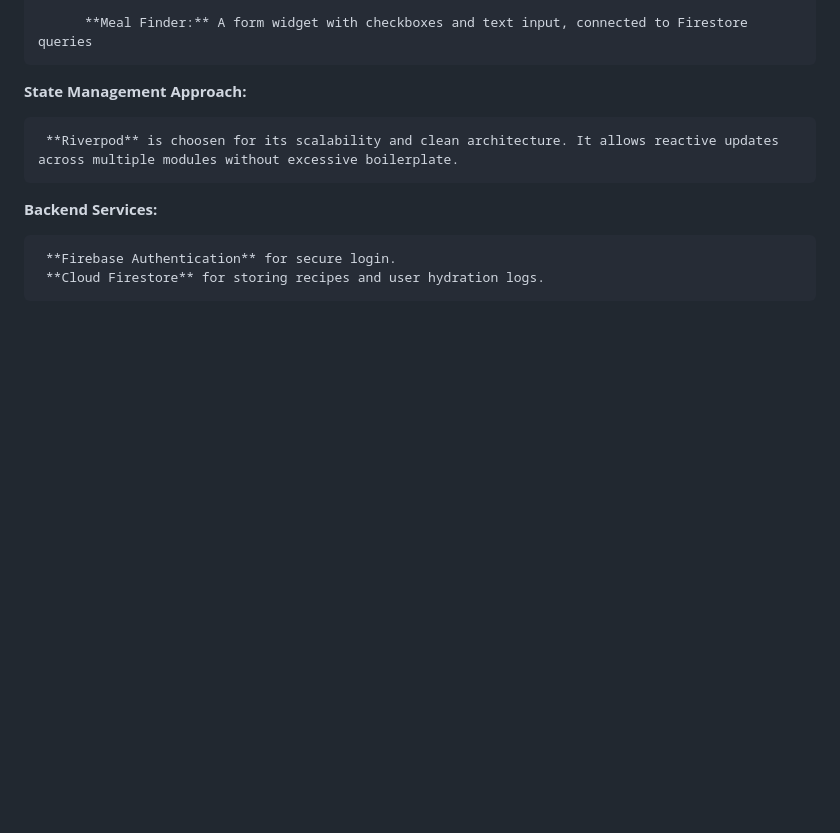
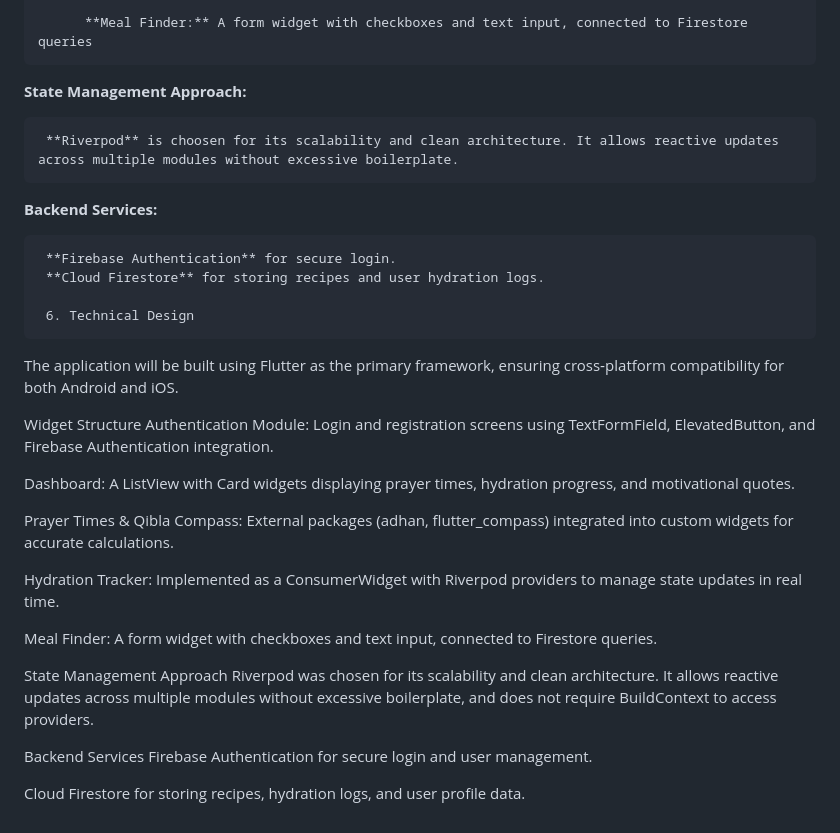
Before and after one commit to firdauz003/MobileAppDev_GroupProject, a Markdown page: README.md, the part around the change. Drawn GitHub-style; blank space fills up the shorter version.

```diff
--- a/README.md
+++ b/README.md
@@ -104,3 +104,25 @@ This application addresses the everyday challenge of balancing religious duties
 
      **Firebase Authentication** for secure login.
      **Cloud Firestore** for storing recipes and user hydration logs.
+
+     6. Technical Design
+The application will be built using Flutter as the primary framework, ensuring cross‑platform compatibility for both Android and iOS.
+
+Widget Structure
+Authentication Module: Login and registration screens using TextFormField, ElevatedButton, and Firebase Authentication integration.
+
+Dashboard: A ListView with Card widgets displaying prayer times, hydration progress, and motivational quotes.
+
+Prayer Times & Qibla Compass: External packages (adhan, flutter_compass) integrated into custom widgets for accurate calculations.
+
+Hydration Tracker: Implemented as a ConsumerWidget with Riverpod providers to manage state updates in real time.
+
+Meal Finder: A form widget with checkboxes and text input, connected to Firestore queries.
+
+State Management Approach
+Riverpod was chosen for its scalability and clean architecture. It allows reactive updates across multiple modules without excessive boilerplate, and does not require BuildContext to access providers.
+
+Backend Services
+Firebase Authentication for secure login and user management.
+
+Cloud Firestore for storing recipes, hydration logs, and user profile data.
```
